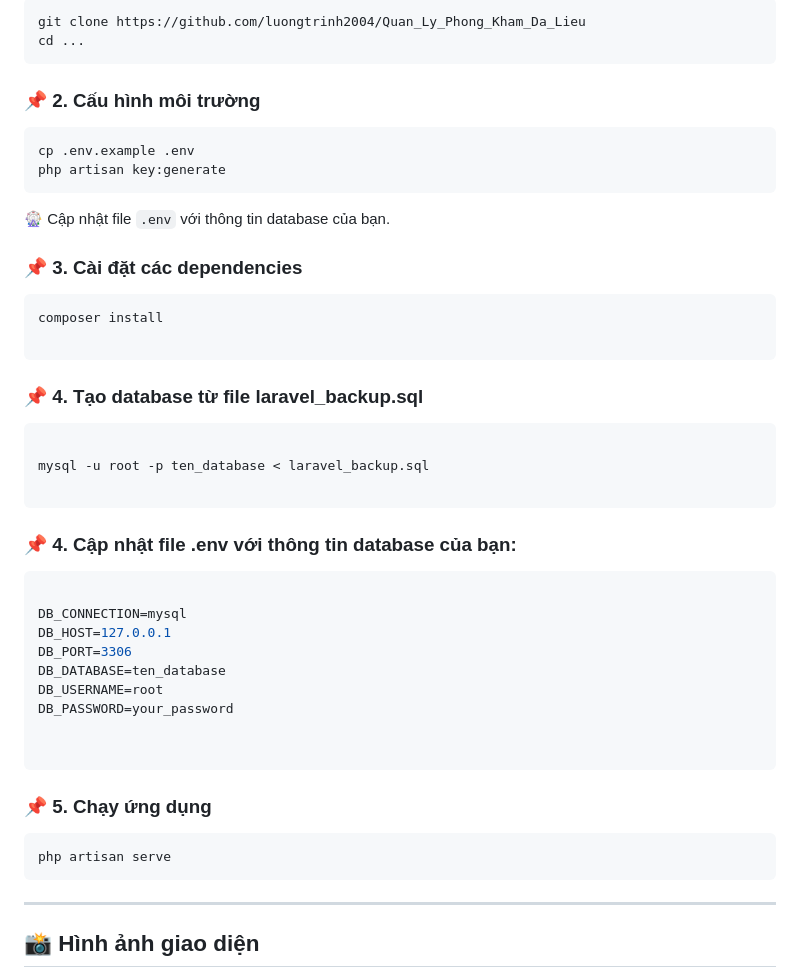
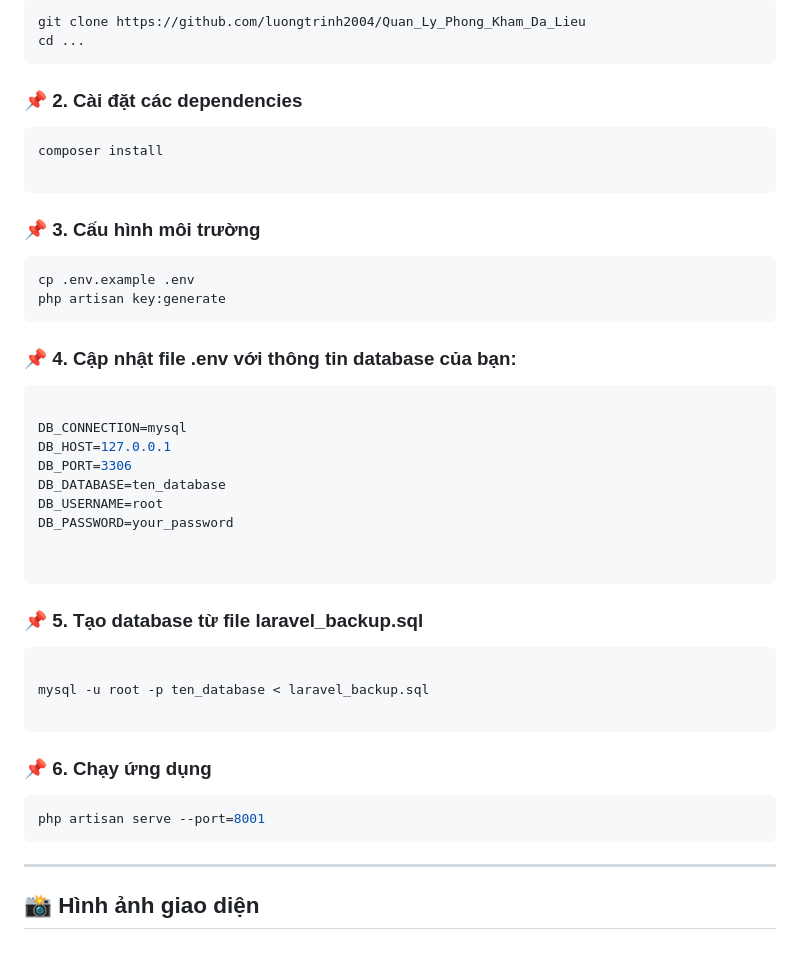
Before and after one commit to luongtrinh2004/dermatology_clinic_management, a Markdown page: README.md, the part around the change. GitHub-like rendering; blank space fills up the shorter version.

````diff
--- a/README.md
+++ b/README.md
@@ -51,28 +51,18 @@ git clone https://github.com/luongtrinh2004/Quan_Ly_Phong_Kham_Da_Lieu
 cd ...
 ```
 
-### 📌 2. Cấu hình môi trường
-
-```sh
-cp .env.example .env
-php artisan key:generate
-```
-
-🎡 Cập nhật file `.env` với thông tin database của bạn.
-
-### 📌 3. Cài đặt các dependencies
+### 📌 2. Cài đặt các dependencies
 
 ```sh
 composer install
 
 ```
 
-### 📌 4. Tạo database từ file laravel_backup.sql
+### 📌 3. Cấu hình môi trường
 
 ```sh
-
-mysql -u root -p ten_database < laravel_backup.sql
-
+cp .env.example .env
+php artisan key:generate
 ```
 
 ### 📌 4. Cập nhật file .env với thông tin database của bạn:
@@ -89,10 +79,18 @@ DB_PASSWORD=your_password
 
 ```
 
-### 📌 5. Chạy ứng dụng
+### 📌 5. Tạo database từ file laravel_backup.sql
 
 ```sh
-php artisan serve
+
+mysql -u root -p ten_database < laravel_backup.sql
+
+```
+
+### 📌 6. Chạy ứng dụng
+
+```sh
+php artisan serve --port=8001
 ```
 
 ---
````
